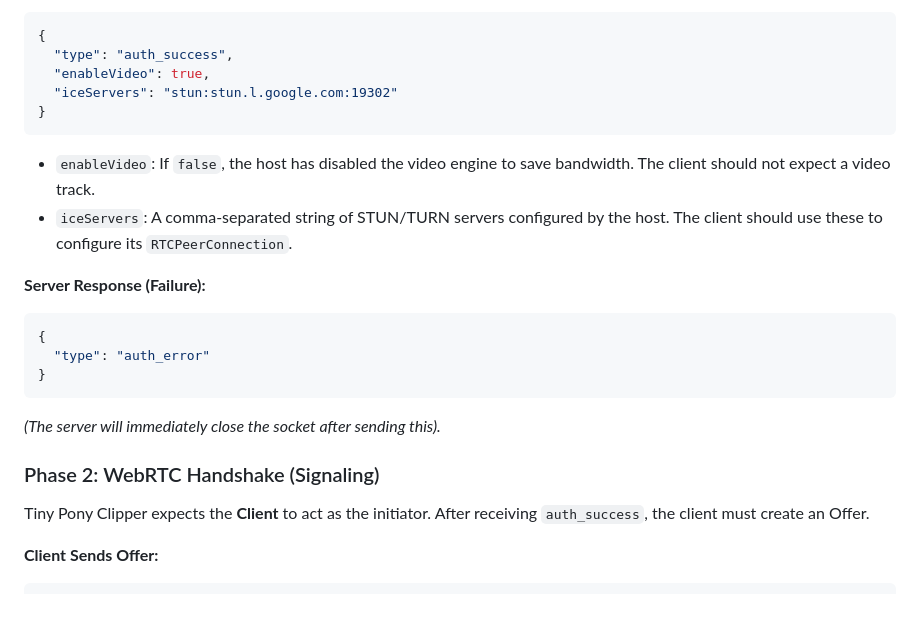
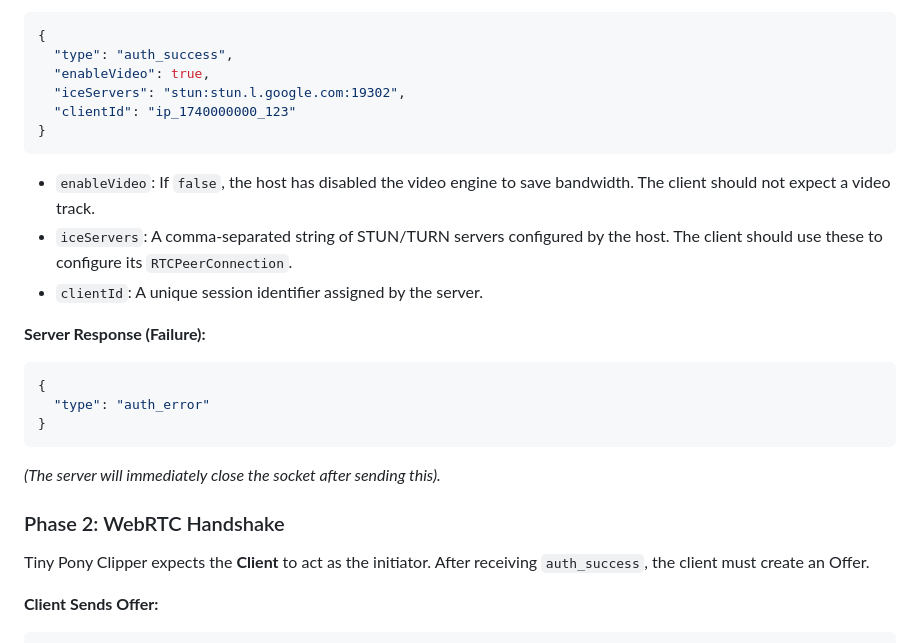
Before and after one commit to JasminDreasond/Tiny-Pony-Clipper, a Markdown page: docs/remote-play-api.md, the part around one of its changes. Rendered like a GitHub page; blank space fills up the shorter version.

````diff
--- a/docs/remote-play-api.md
+++ b/docs/remote-play-api.md
@@ -32,11 +33,13 @@ Immediately after connecting to the WebSocket, the client **must** send an authe
 {
   "type": "auth_success",
   "enableVideo": true,
-  "iceServers": "stun:stun.l.google.com:19302"
+  "iceServers": "stun:stun.l.google.com:19302",
+  "clientId": "ip_1740000000_123"
 }
 ```
 * `enableVideo`: If `false`, the host has disabled the video engine to save bandwidth. The client should not expect a video track.
 * `iceServers`: A comma-separated string of STUN/TURN servers configured by the host. The client should use these to configure its `RTCPeerConnection`.
+* `clientId`: A unique session identifier assigned by the server.
 
 **Server Response (Failure):**
 ```json
@@ -46,7 +49,7 @@ Immediately after connecting to the WebSocket, the client **must** send an authe
 ```
 *(The server will immediately close the socket after sending this).*
 
-### Phase 2: WebRTC Handshake (Signaling)
+### Phase 2: WebRTC Handshake
 
 Tiny Pony Clipper expects the **Client** to act as the initiator. After receiving `auth_success`, the client must create an Offer.
 
````
Also changed, not shown: other parts of docs/remote-play-api.md (+70 -21 lines).
